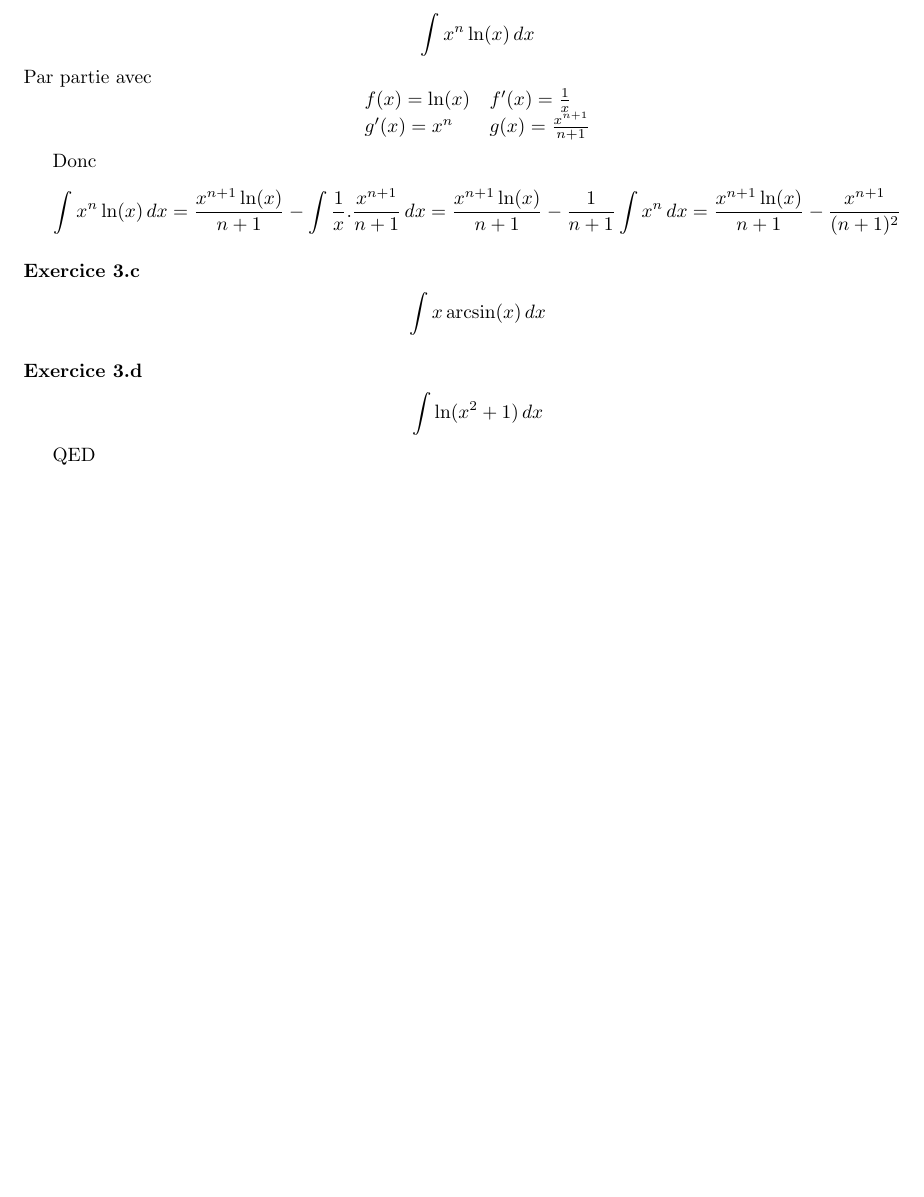
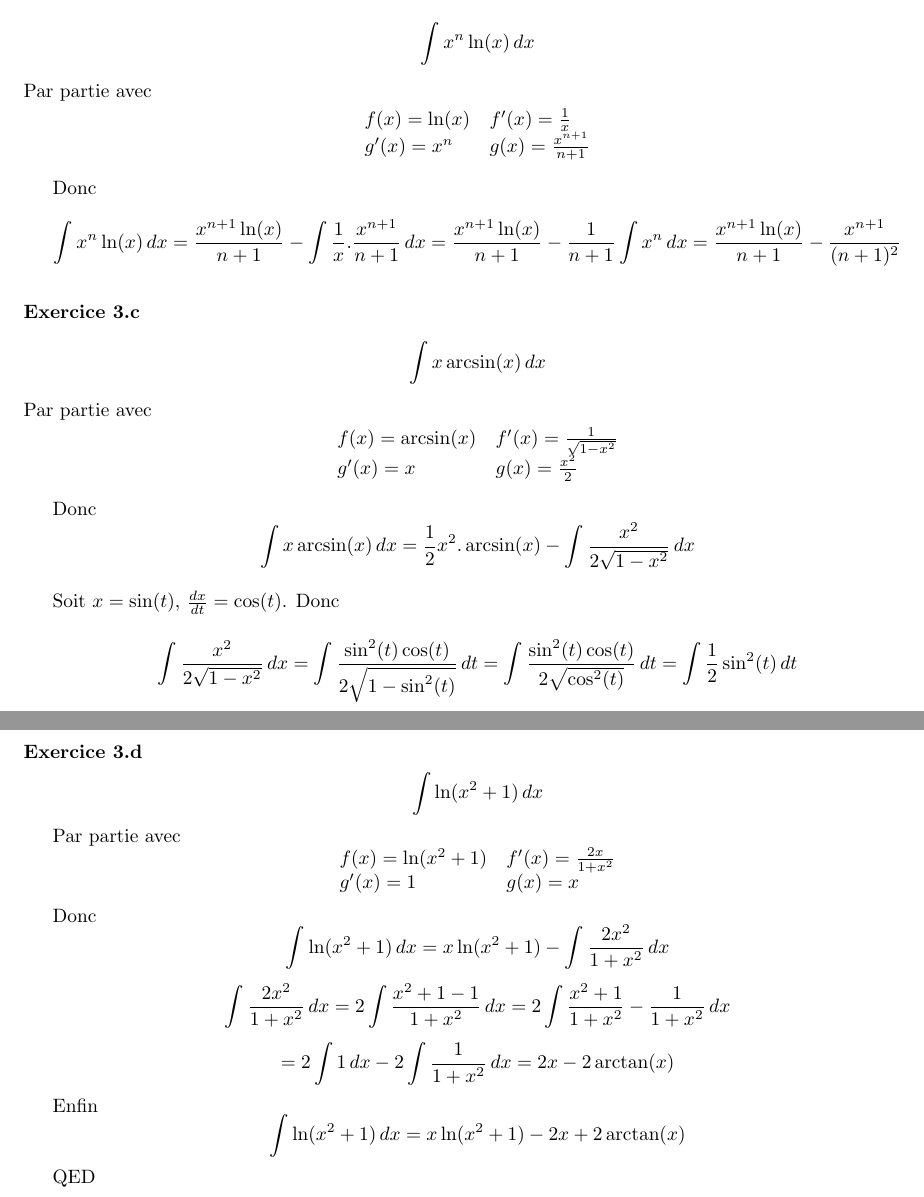
Before and after one commit to PAYRAULT/MPI, a LaTeX book (Math_103/TD/TD1.tex): part of page 4 of 4 before the commit and two parts of pages 4 and 5 of 5 after it, the two joined at a grey line, cut so that both start at the same text, the shorter picture padded with empty space. Compiled offline with pdfLaTeX.

Commit message:
Math_103, finished

```diff
--- a/Math_103/TD/TD1.tex
+++ b/Math_103/TD/TD1.tex
@@ -216,10 +216,41 @@ $$\int{x^n\ln(x)\,dx} = \frac{x^{n+1}\ln(x)}{n+1} - \int{\frac{1}{x}.\frac{x^{n+
 
 \subsubsection*{Exercice 3.c}
 $$\int{x\arcsin(x)\,dx}$$
+Par partie avec
+$$
+\begin{array}{l l}
+f(x) = \arcsin(x) & f'(x)=\frac{1}{\sqrt{1-x^2}} \\
+g'(x)= x & g(x) = \frac{x^{2}}{2} \\
+\end{array}
+$$
+
+Donc
+$$\int{x\arcsin(x)\,dx} = \frac{1}{2}x^{2}.\arcsin(x) - \int{\frac{x^2}{2\sqrt{1-x^2}}\,dx}$$
+
+Soit $x = \sin(t)$, $\frac{dx}{dt}=\cos(t)$.
+Donc
+$$\int{\frac{x^2}{2\sqrt{1-x^2}}\,dx} = \int{\frac{\sin^2(t)\cos(t)}{2\sqrt{1-\sin^2(t)}}\,dt} = \int{\frac{\sin^2(t)\cos(t)}{2\sqrt{\cos^2(t)}}\,dt} = \int{\frac{1}{2}\sin^2(t)\,dt}$$
 
 \subsubsection*{Exercice 3.d}
 $$\int{\ln(x^2+1)\,dx}$$
 
+Par partie avec
+$$
+\begin{array}{l l}
+f(x) = \ln(x^2+1) & f'(x)=\frac{2x}{1+x^2} \\
+g'(x)= 1 & g(x) = x \\
+\end{array}
+$$
+
+Donc
+$$\int{\ln(x^2+1)\,dx} = x\ln(x^2+1) - \int{\frac{2x^2}{1+x^2}\,dx}$$
+$$\int{\frac{2x^2}{1+x^2}\,dx} = 2\int{\frac{x^2+1-1}{1+x^2}\,dx} = 2\int{\frac{x^2+1}{1+x^2}-\frac{1}{1+x^2}\,dx}$$
+$$=2\int{1\,dx}-2\int{\frac{1}{1+x^2}\,dx} = 2x - 2\arctan(x)$$
+
+Enfin
+$$\int{\ln(x^2+1)\,dx} = x\ln(x^2+1) - 2x + 2\arctan(x)$$
+
+
 QED
 
 \end{document}
```
Also changed, not shown: Math_103/TD/TD1.pdf.
